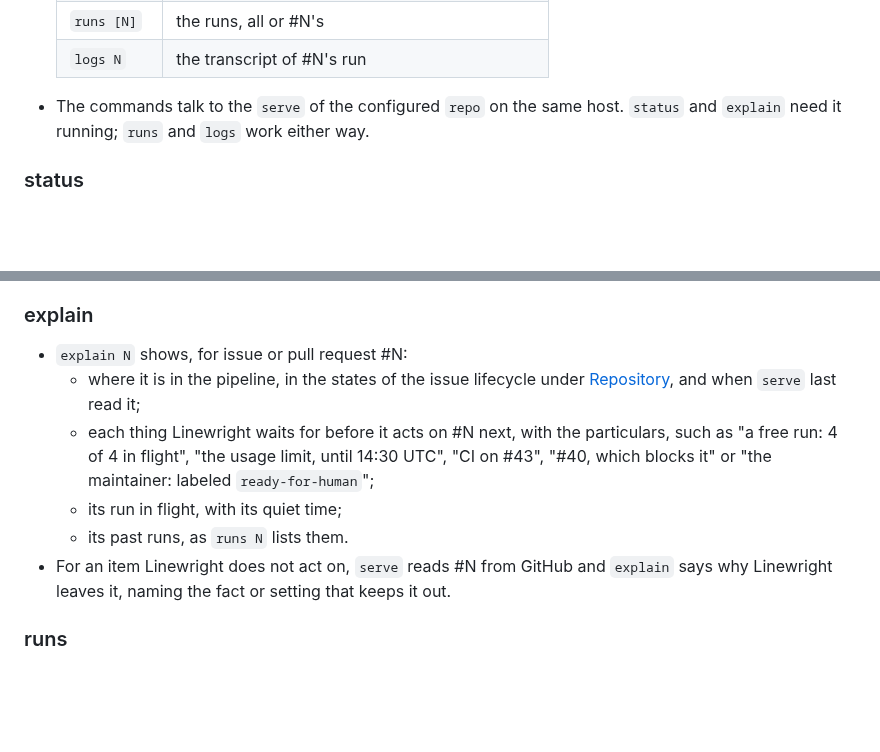
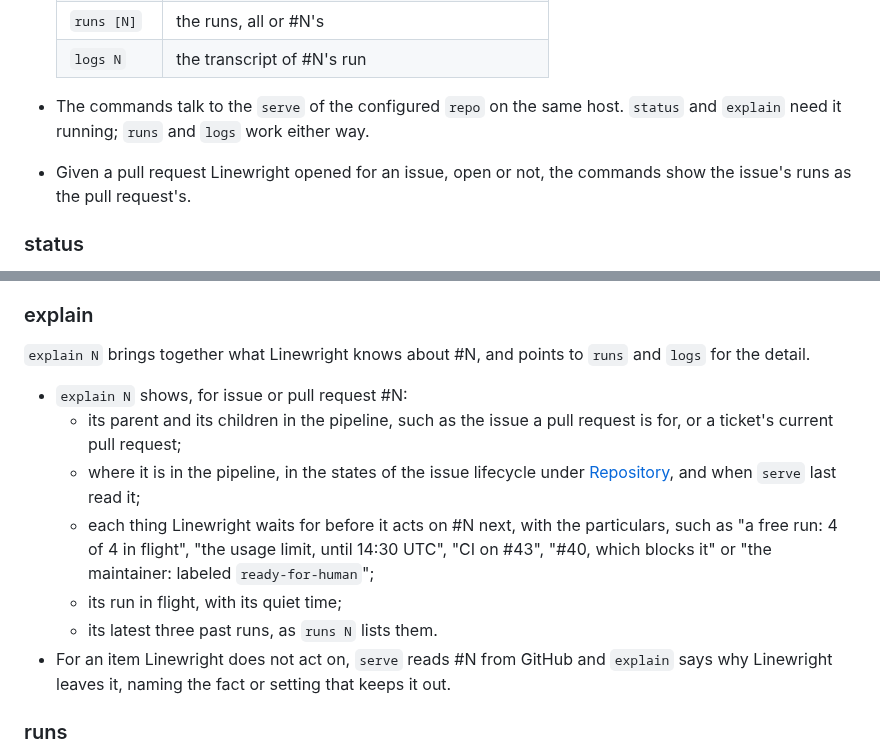
Before and after one commit to XRafik/linewright, a Markdown page: docs/specs/monitoring.md, 2 parts joined by grey strips. Rendered like a GitHub page; blank space fills up the shorter version.

Commit message:
Spec which runs and items `explain` shows for a pull request
Runs are recorded under the issue, so for Linewright's pull request #43
for #42, `explain 43`, `runs 43` and `logs 43` found no runs of their
own. The commands now show the issue's runs as the pull request's, open
or not.

`explain` brings together what Linewright knows about #N and points to
`runs` and `logs` for the detail: it names #N's parent and children in
the pipeline, and shows its latest three past runs.

Closes #177

Co-Authored-By: Claude Opus 5.5 <noreply@anthropic.com>

```diff
--- a/docs/specs/monitoring.md
+++ b/docs/specs/monitoring.md
@@ -40,6 +40,8 @@ test that hangs.
 
 - The commands talk to the `serve` of the configured `repo` on the same host.
   `status` and `explain` need it running; `runs` and `logs` work either way.
+- Given a pull request Linewright opened for an issue, open or not, the
+  commands show the issue's runs as the pull request's.
 
 ### status
 
@@ -56,7 +58,12 @@ test that hangs.
 
 ### explain
 
+`explain N` brings together what Linewright knows about #N, and points to
+`runs` and `logs` for the detail.
+
 - `explain N` shows, for issue or pull request #N:
+  - its parent and its children in the pipeline, such as the issue a pull
+    request is for, or a ticket's current pull request;
   - where it is in the pipeline, in the states of the issue lifecycle under
     [Repository](repository.md), and when `serve` last read it;
   - each thing Linewright waits for before it acts on #N next, with the
@@ -64,7 +71,7 @@ test that hangs.
     until 14:30 UTC", "CI on #43", "#40, which blocks it" or "the maintainer:
     labeled `ready-for-human`";
   - its run in flight, with its quiet time;
-  - its past runs, as `runs N` lists them.
+  - its latest three past runs, as `runs N` lists them.
 - For an item Linewright does not act on, `serve` reads #N from GitHub and
   `explain` says why Linewright leaves it, naming the fact or setting that keeps
   it out.
```
